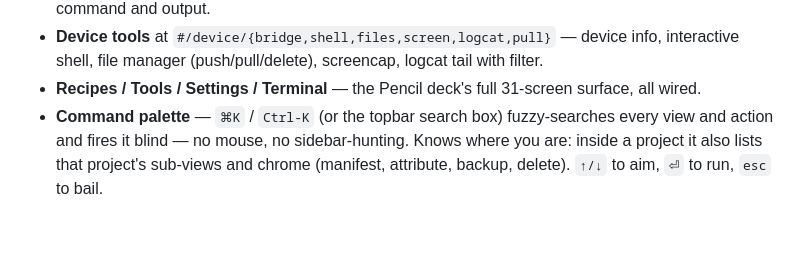
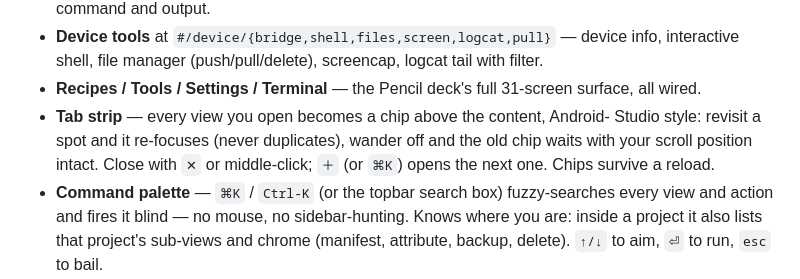
Before and after one commit to jacksonfdam/medusa-nexus, a Markdown page: README.md, the part around the change. Rendered like a GitHub page; blank space fills up the shorter version.

Commit message:
docs: horizontal tab strip in README feature list

```diff
--- a/README.md
+++ b/README.md
@@ -407,6 +407,10 @@ a JSON API that the SPA + external tooling can both consume. Highlights:
   logcat tail with filter.
 - **Recipes / Tools / Settings / Terminal** — the Pencil deck's full 31-screen
   surface, all wired.
+- **Tab strip** — every view you open becomes a chip above the content, Android-
+  Studio style: revisit a spot and it re-focuses (never duplicates), wander off
+  and the old chip waits with your scroll position intact. Close with `✕` or
+  middle-click; `＋` (or `⌘K`) opens the next one. Chips survive a reload.
 - **Command palette** — `⌘K` / `Ctrl-K` (or the topbar search box) fuzzy-searches
   every view and action and fires it blind — no mouse, no sidebar-hunting. Knows
   where you are: inside a project it also lists that project's sub-views and
```
